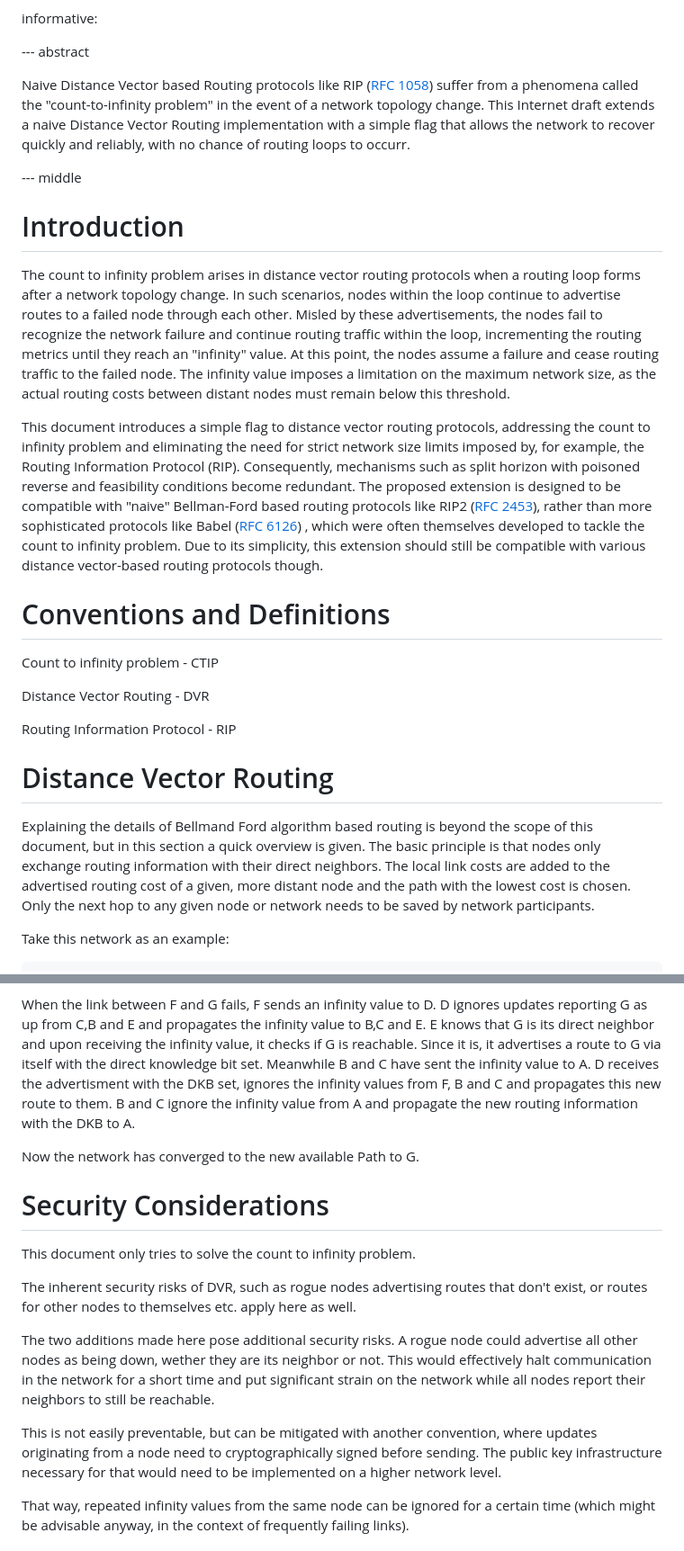
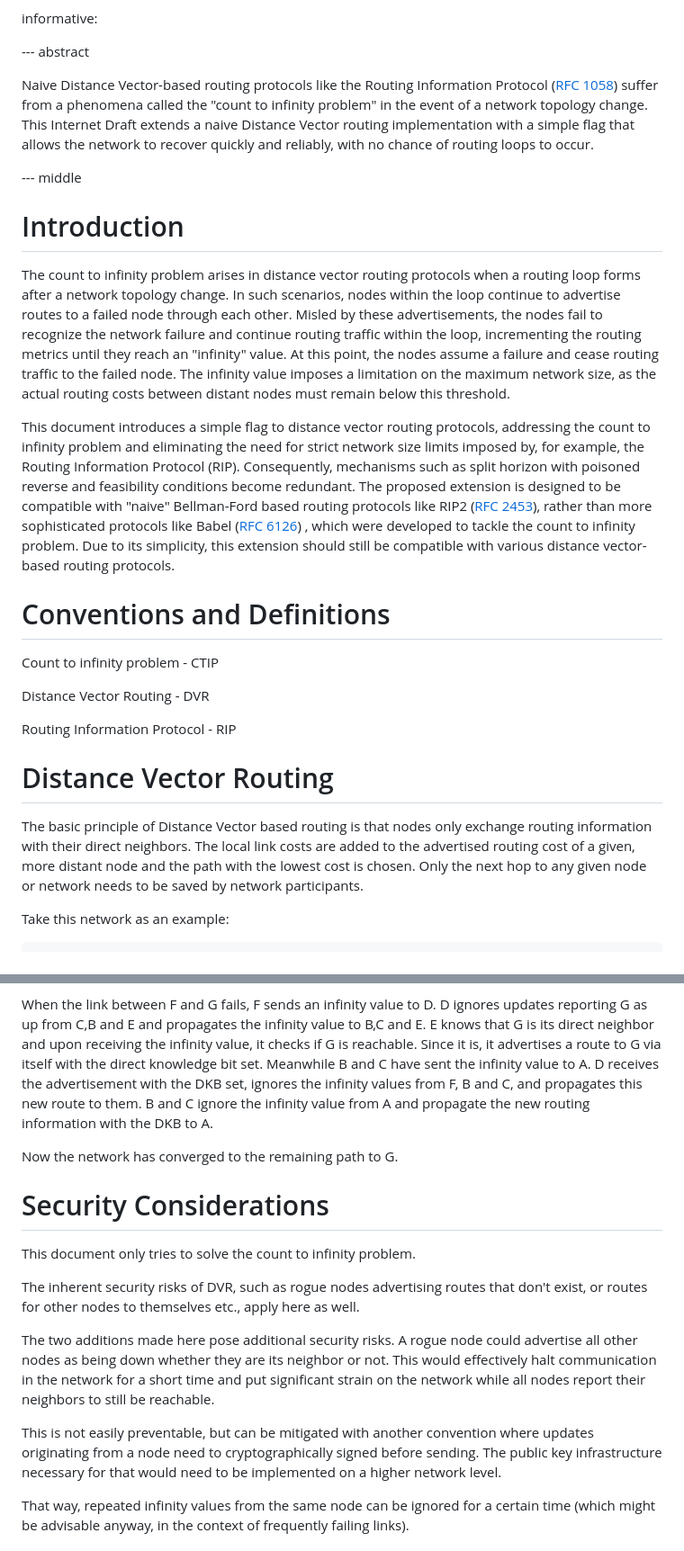
Before and after one commit to Sebastianmueller22/network-protocol, a Markdown page: draft-sebastian-mueller-direct-knowledge-extenstioin.md, 2 parts joined by grey strips. Shown at 90% size. GitHub-like rendering.

```diff
--- a/draft-sebastian-mueller-direct-knowledge-extenstioin.md
+++ b/draft-sebastian-mueller-direct-knowledge-extenstioin.md
@@ -68,7 +68,7 @@ informative:
 
 --- abstract
 
-Naive Distance Vector based Routing protocols like RIP ([RFC 1058](https://www.rfc-editor.org/info/rfc1058)) suffer from a phenomena called the "count-to-infinity problem"  in the event of a network topology change. This Internet draft extends a naive Distance Vector Routing implementation with a simple flag that allows the network to recover quickly and reliably, with no chance of routing loops to occurr.
+Naive Distance Vector-based routing protocols like the Routing Information Protocol ([RFC 1058](https://www.rfc-editor.org/info/rfc1058)) suffer from a phenomena called the "count to infinity problem"  in the event of a network topology change. This Internet Draft extends a naive Distance Vector routing implementation with a simple flag that allows the network to recover quickly and reliably, with no chance of routing loops to occur.
 
 
 --- middle
@@ -77,7 +77,7 @@ Naive Distance Vector based Routing protocols like RIP ([RFC 1058](https://www.r
 
 The count to infinity problem arises in distance vector routing protocols when a routing loop forms after a network topology change. In such scenarios, nodes within the loop continue to advertise routes to a failed node through each other. Misled by these advertisements, the nodes fail to recognize the network failure and continue routing traffic within the loop, incrementing the routing metrics until they reach an "infinity" value. At this point, the nodes assume a failure and cease routing traffic to the failed node. The infinity value imposes a limitation on the maximum network size, as the actual routing costs between distant nodes must remain below this threshold.
 
-This document introduces a simple flag to distance vector routing protocols, addressing the count to infinity problem and eliminating the need for strict network size limits imposed by, for example, the Routing Information Protocol (RIP). Consequently, mechanisms such as split horizon with poisoned reverse and feasibility conditions become redundant. The proposed extension is designed to be compatible with "naive" Bellman-Ford based routing protocols like RIP2 ([RFC 2453](https://datatracker.ietf.org/doc/rfc2453/)), rather than more sophisticated protocols like Babel ([RFC 6126](https://www.rfc-editor.org/info/rfc6126)) , which were often themselves developed to tackle the count to infinity problem. Due to its simplicity, this extension should still be compatible with various distance vector-based routing protocols though.
+This document introduces a simple flag to distance vector routing protocols, addressing the count to infinity problem and eliminating the need for strict network size limits imposed by, for example, the Routing Information Protocol (RIP). Consequently, mechanisms such as split horizon with poisoned reverse and feasibility conditions become redundant. The proposed extension is designed to be compatible with "naive" Bellman-Ford based routing protocols like RIP2 ([RFC 2453](https://datatracker.ietf.org/doc/rfc2453/)), rather than more sophisticated protocols like Babel ([RFC 6126](https://www.rfc-editor.org/info/rfc6126)) , which were developed to tackle the count to infinity problem. Due to its simplicity, this extension should still be compatible with various distance vector-based routing protocols.
 
 
 # Conventions and Definitions
@@ -90,7 +90,7 @@ Routing Information Protocol - RIP
 
 # Distance Vector Routing
 
-Explaining the details of Bellmand Ford algorithm based routing is beyond the scope of this document, but in this section a quick overview is given. The basic principle is that nodes only exchange routing information with their direct neighbors. The local link costs are added to the advertised routing cost of a given, more distant node and the path with the lowest cost is chosen. Only the next hop to any given node or network needs to be saved by network participants.
+The basic principle of Distance Vector based routing is that nodes only exchange routing information with their direct neighbors. The local link costs are added to the advertised routing cost of a given, more distant node and the path with the lowest cost is chosen. Only the next hop to any given node or network needs to be saved by network participants.
 
 Take this network as an example:
 
@@ -187,19 +187,19 @@ We again take as an example the following network topology:
 In this example, contrary to before, we assume no other protection against routing loops than the proposed extension. So split horizon is not implemented, just to show that the extension is sufficient to avoid routing loops.
 
 When the link between F and G fails, F sends an infinity value to D. D ignores updates reporting G as up from C,B and E and propagates the infinity value to B,C and E. E knows that G is its direct neighbor and upon receiving the infinity value, it checks if G is reachable. Since it is, it advertises a route to G via itself with the direct knowledge bit set. Meanwhile B and C have sent the infinity value to A.
-D receives the advertisment with the DKB set, ignores the infinity values from F, B and C and propagates this new route to them. B and C ignore the infinity value from A and propagate the new routing information with the DKB to A.
+D receives the advertisement with the DKB set, ignores the infinity values from F, B and C, and propagates this new route to them. B and C ignore the infinity value from A and propagate the new routing information with the DKB to A.
 
-Now the network has converged to the new available Path to G.
+Now the network has converged to the remaining path to G.
 
 # Security Considerations
 
 This document only tries to solve the count to infinity problem.
 
-The inherent security risks of DVR, such as rogue nodes advertising routes that don't exist, or routes for other nodes to themselves etc. apply here as well.
+The inherent security risks of DVR, such as rogue nodes advertising routes that don't exist, or routes for other nodes to themselves etc., apply here as well.
 
-The two additions made here pose additional security risks. A rogue node could advertise all other nodes as being down, wether they are its neighbor or not. This would effectively halt communication in the network for a short time and put significant strain on the network while all nodes report their neighbors to still be reachable.
+The two additions made here pose additional security risks. A rogue node could advertise all other nodes as being down whether they are its neighbor or not. This would effectively halt communication in the network for a short time and put significant strain on the network while all nodes report their neighbors to still be reachable.
 
-This is not easily preventable, but can be mitigated with another convention, where updates originating from a node need to cryptographically signed before sending. The public key infrastructure necessary for that would need to be implemented on a higher network level.
+This is not easily preventable, but can be mitigated with another convention where updates originating from a node need to cryptographically signed before sending. The public key infrastructure necessary for that would need to be implemented on a higher network level.
 
 That way, repeated infinity values from the same node can be ignored for a certain time (which might be advisable anyway, in the context of frequently failing links).
 
```
Also changed, not shown: other parts of draft-sebastian-mueller-direct-knowledge-extenstioin.md (+7 -7 lines).
